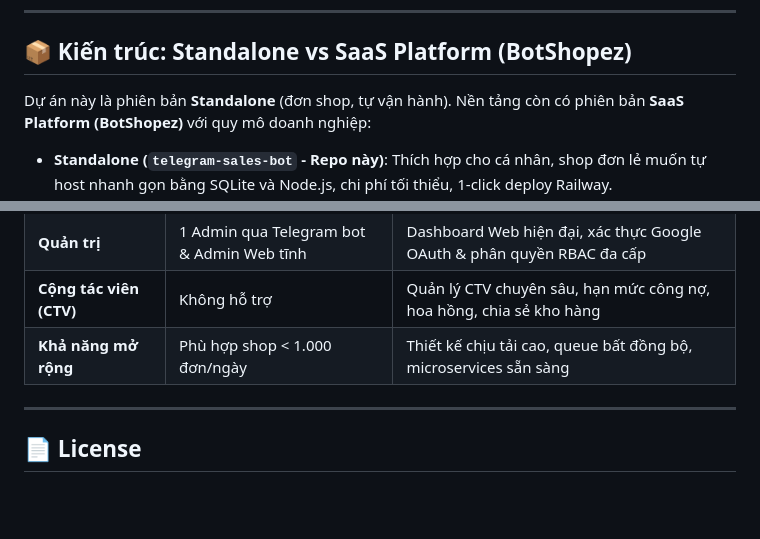
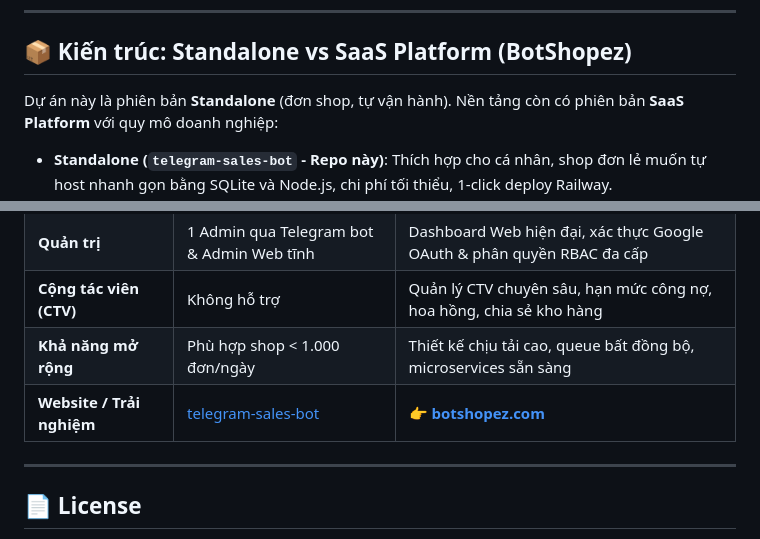
Before and after one commit to maingocanh1702/telegram-sales-bot, a Markdown page: README.md, 2 parts joined by grey strips. GitHub-like rendering; blank space fills up the shorter version.

```diff
--- a/README.md
+++ b/README.md
@@ -164,6 +164,6 @@ npm test
 
 ## 📦 Kiến trúc: Standalone vs SaaS Platform (BotShopez)
 
-Dự án này là phiên bản **Standalone** (đơn shop, tự vận hành). Nền tảng còn có phiên bản **SaaS Platform (BotShopez)** với quy mô doanh nghiệp:
+Dự án này là phiên bản **Standalone** (đơn shop, tự vận hành). Nền tảng còn có phiên bản **SaaS Platform** với quy mô doanh nghiệp:
 
 - **Standalone (`telegram-sales-bot` - Repo này)**: Thích hợp cho cá nhân, shop đơn lẻ muốn tự host nhanh gọn bằng SQLite và Node.js, chi phí tối thiểu, 1-click deploy Railway.
@@ -179,6 +179,7 @@ Dự án này là phiên bản **Standalone** (đơn shop, tự vận hành). N
 | **Quản trị** | 1 Admin qua Telegram bot & Admin Web tĩnh | Dashboard Web hiện đại, xác thực Google OAuth & phân quyền RBAC đa cấp |
 | **Cộng tác viên (CTV)** | Không hỗ trợ | Quản lý CTV chuyên sâu, hạn mức công nợ, hoa hồng, chia sẻ kho hàng |
 | **Khả năng mở rộng** | Phù hợp shop < 1.000 đơn/ngày | Thiết kế chịu tải cao, queue bất đồng bộ, microservices sẵn sàng |
+| **Website / Trải nghiệm** | [telegram-sales-bot](https://github.com/maingocanh1702/telegram-sales-bot) | 👉 **[botshopez.com](https://botshopez.com)** |
 
 ---
 
```
Also changed, not shown: other parts of README.md (+4 -4 lines).
